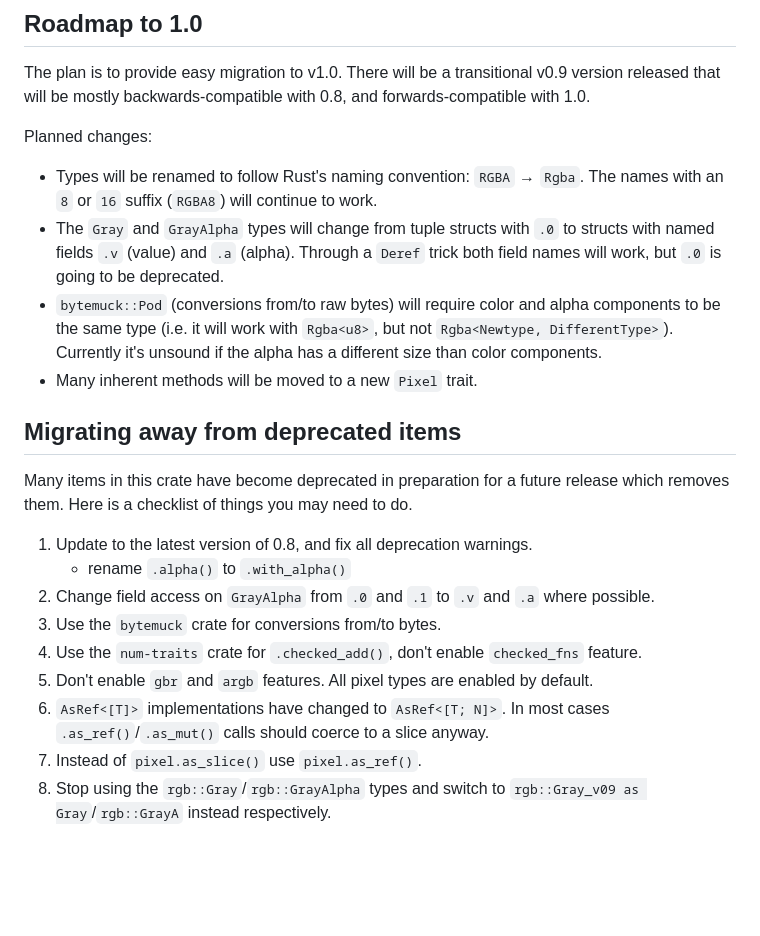
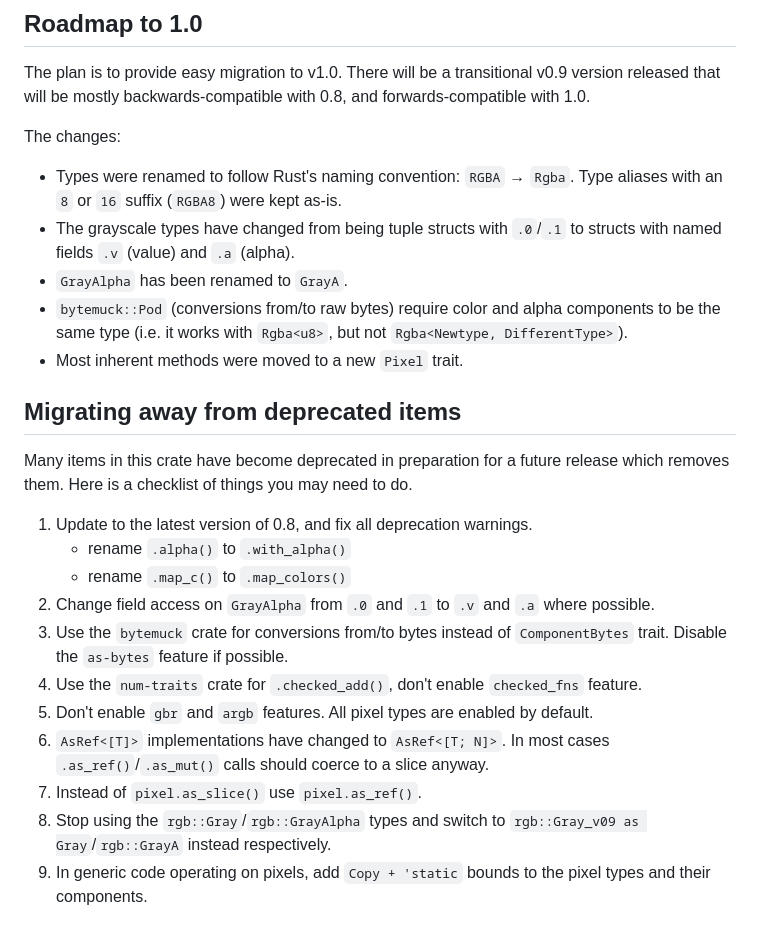
Before and after one commit to kornelski/rust-rgb, a Markdown page: README.md, the part around the change. Drawn GitHub-style; blank space fills up the shorter version.

Commit message:
Update migration

```diff
--- a/README.md
+++ b/README.md
@@ -235,31 +235,30 @@ The plan is to provide easy migration to v1.0. There will be a
 transitional v0.9 version released that will be mostly
 backwards-compatible with 0.8, and forwards-compatible with 1.0.
 
-Planned changes:
+The changes:
 
-- Types will be renamed to follow Rust's naming convention: `RGBA` → `Rgba`.
-  The names with an `8` or `16` suffix (`RGBA8`) will continue to work.
-- The `Gray` and `GrayAlpha` types will change from tuple structs with
-  `.0` to structs with named fields `.v` (value) and `.a` (alpha).
-  Through a `Deref` trick both field names will work, but `.0` is going to be deprecated.
-- `bytemuck::Pod` (conversions from/to raw bytes) will require color
-  and alpha components to be the same type (i.e. it will work with
-  `Rgba<u8>`, but not `Rgba<Newtype, DifferentType>`).
-  Currently it's unsound if the alpha has a different size than color components.
-- Many inherent methods will be moved to a new `Pixel` trait.
+- Types were renamed to follow Rust's naming convention: `RGBA` → `Rgba`.
+  Type aliases with an `8` or `16` suffix (`RGBA8`) were kept as-is.
+- The grayscale types have changed from being tuple structs with
+  `.0`/`.1` to structs with named fields `.v` (value) and `.a` (alpha).
+- `GrayAlpha` has been renamed to `GrayA`.
+- `bytemuck::Pod` (conversions from/to raw bytes) require color and alpha components to be the same type
+  (i.e. it works with `Rgba<u8>`, but not `Rgba<Newtype, DifferentType>`).
+- Most inherent methods were moved to a new `Pixel` trait.
 
 ## Migrating away from deprecated items
 
 Many items in this crate have become deprecated in preparation for a
-future release which removes them. Here is a checklist of things you
-may need to do.
+future release which removes them. Here is a checklist of things you may need to do.
 
 1. Update to the latest version of 0.8, and fix all deprecation warnings.
    - rename `.alpha()` to `.with_alpha()`
+   - rename `.map_c()` to `.map_colors()`
 1. Change field access on `GrayAlpha` from `.0` and `.1` to `.v` and `.a` where possible.
-1. Use the `bytemuck` crate for conversions from/to bytes.
+1. Use the `bytemuck` crate for conversions from/to bytes instead of `ComponentBytes` trait. Disable the `as-bytes` feature if possible.
 1. Use the `num-traits` crate for `.checked_add()`, don't enable `checked_fns` feature.
 1. Don't enable `gbr` and `argb` features. All pixel types are enabled by default.
 1. `AsRef<[T]>` implementations have changed to `AsRef<[T; N]>`. In most cases `.as_ref()`/`.as_mut()` calls should coerce to a slice anyway.
 1. Instead of `pixel.as_slice()` use `pixel.as_ref()`.
 1. Stop using the `rgb::Gray`/`rgb::GrayAlpha` types and switch to `rgb::Gray_v09 as Gray`/`rgb::GrayA` instead respectively.
+1. In generic code operating on pixels, add `Copy + 'static` bounds to the pixel types and their components.
```
